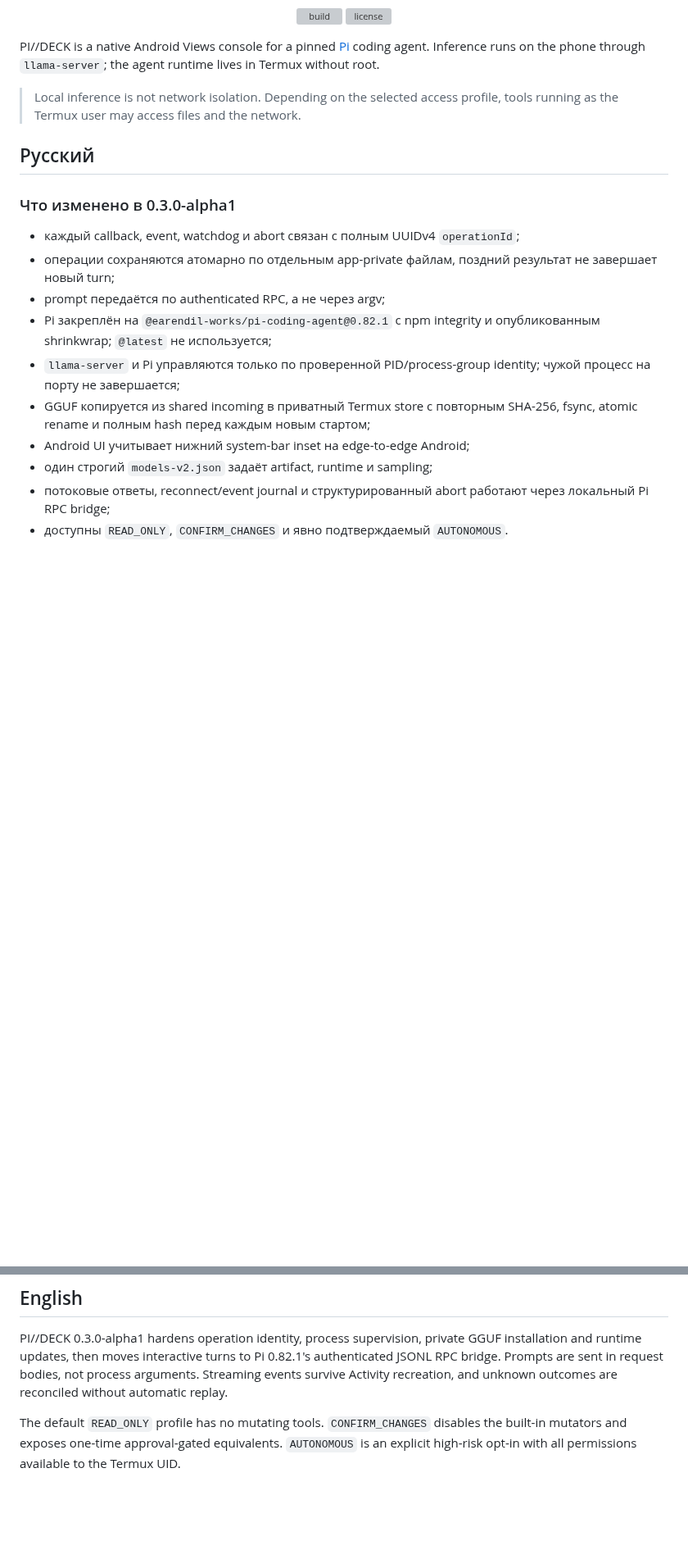
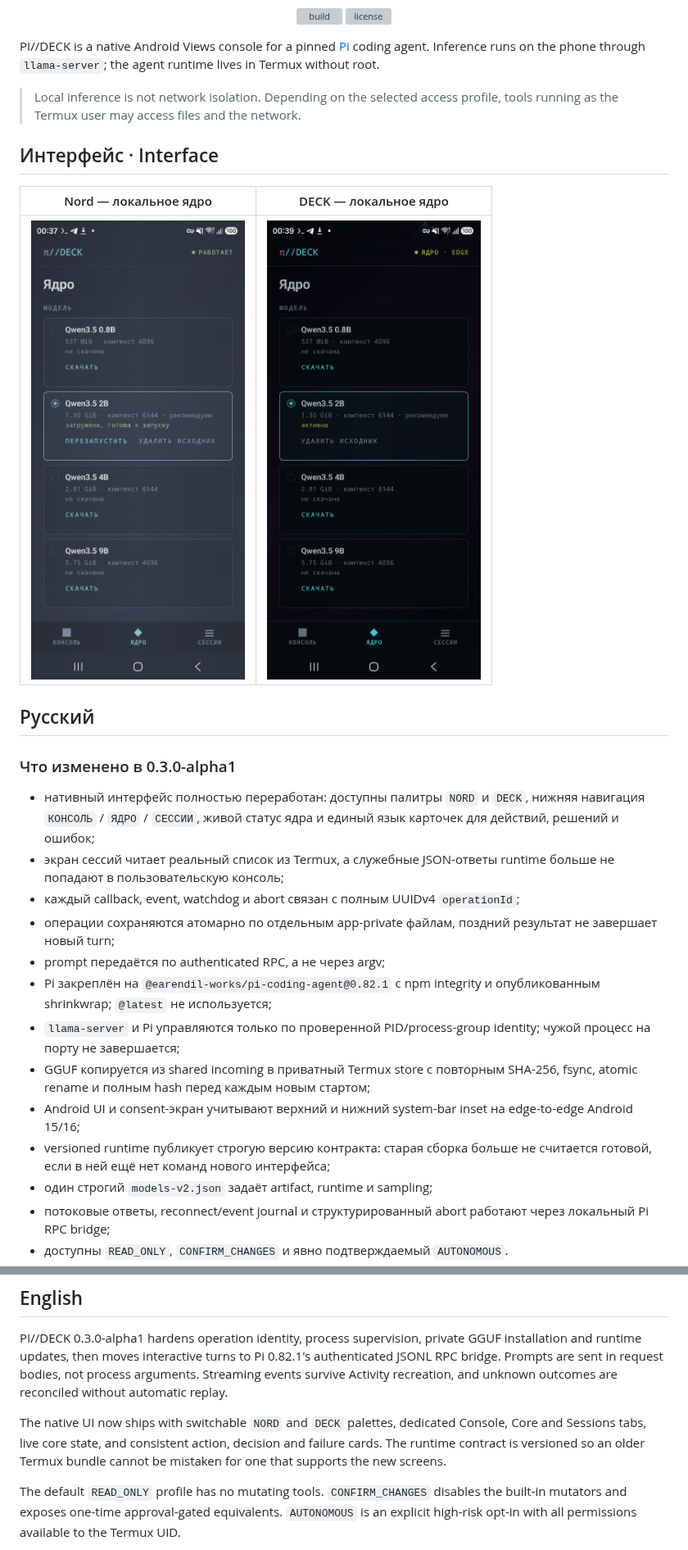
Before and after one commit to tigrohvost/pi-deck, a Markdown page: README.md, 2 parts joined by grey strips. Shown at 82% size. GitHub-like rendering; pictures changed too: docs/screenshots/deck-core.png (added), docs/screenshots/nord-core.png (added); blank space fills up the shorter version; grey boxes are pictures that could not be loaded.

Commit message:
fix(release): harden the Nord/DECK build

```diff
--- a/README.md
+++ b/README.md
@@ -17,10 +17,21 @@ phone through `llama-server`; the agent runtime lives in Termux without root.
 > Local inference is not network isolation. Depending on the selected access
 > profile, tools running as the Termux user may access files and the network.
 
+## Интерфейс · Interface
+
+| Nord — локальное ядро | DECK — локальное ядро |
+|:--:|:--:|
+| <img src="docs/screenshots/nord-core.png" alt="PI//DECK Nord interface showing the local model matrix" width="360"> | <img src="docs/screenshots/deck-core.png" alt="PI//DECK DECK interface showing the local model matrix" width="360"> |
+
 ## Русский
 
 ### Что изменено в 0.3.0-alpha1
 
+- нативный интерфейс полностью переработан: доступны палитры `NORD` и `DECK`,
+  нижняя навигация `КОНСОЛЬ` / `ЯДРО` / `СЕССИИ`, живой статус ядра и единый
+  язык карточек для действий, решений и ошибок;
+- экран сессий читает реальный список из Termux, а служебные JSON-ответы
+  runtime больше не попадают в пользовательскую консоль;
 - каждый callback, event, watchdog и abort связан с полным UUIDv4
   `operationId`;
 - операции сохраняются атомарно по отдельным app-private файлам, поздний
@@ -32,7 +43,10 @@ phone through `llama-server`; the agent runtime lives in Termux without root.
   identity; чужой процесс на порту не завершается;
 - GGUF копируется из shared incoming в приватный Termux store с повторным
   SHA-256, fsync, atomic rename и полным hash перед каждым новым стартом;
-- Android UI учитывает нижний system-bar inset на edge-to-edge Android;
+- Android UI и consent-экран учитывают верхний и нижний system-bar inset на
+  edge-to-edge Android 15/16;
+- versioned runtime публикует строгую версию контракта: старая сборка больше не
+  считается готовой, если в ней ещё нет команд нового интерфейса;
 - один строгий `models-v2.json` задаёт artifact, runtime и sampling;
 - потоковые ответы, reconnect/event journal и структурированный abort работают
   через локальный Pi RPC bridge;
@@ -124,6 +138,11 @@ GGUF installation and runtime updates, then moves interactive turns to Pi
 not process arguments. Streaming events survive Activity recreation, and
 unknown outcomes are reconciled without automatic replay.
 
+The native UI now ships with switchable `NORD` and `DECK` palettes, dedicated
+Console, Core and Sessions tabs, live core state, and consistent action,
+decision and failure cards. The runtime contract is versioned so an older
+Termux bundle cannot be mistaken for one that supports the new screens.
+
 The default `READ_ONLY` profile has no mutating tools. `CONFIRM_CHANGES`
 disables the built-in mutators and exposes one-time approval-gated equivalents.
 `AUTONOMOUS` is an explicit high-risk opt-in with all permissions available to
```
Also changed, not shown: 6 other files.
